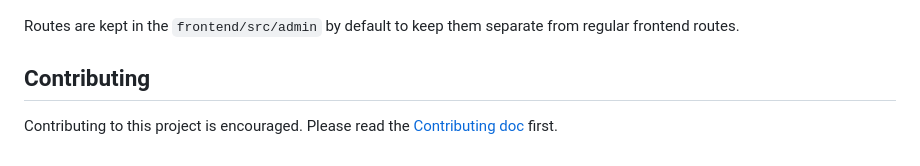
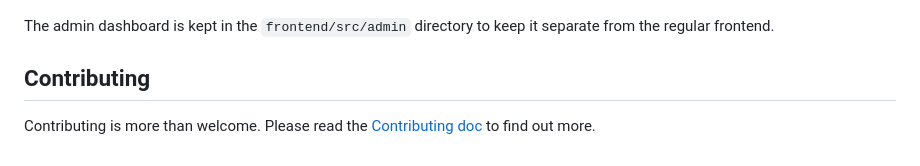
Before and after one commit to Buuntu/fastapi-react, a Markdown page: README.md, the part around the change printed below. GitHub-like rendering.

```diff
--- a/README.md
+++ b/README.md
@@ -86,10 +97,10 @@ These are all based off of the `users` routes.
 
 ![React Admin Dashboard](assets/admin-dashboard.png)
 
-Routes are kept in the `frontend/src/admin` by default to keep them separate
-from regular frontend routes.
+The admin dashboard is kept in the `frontend/src/admin` directory to keep it
+separate from the regular frontend.
 
 ## Contributing
 
-Contributing to this project is encouraged.  Please read the [Contributing
-doc](CONTRIBUTING.md) first.
+Contributing is more than welcome.  Please read the [Contributing
+doc](CONTRIBUTING.md) to find out more.
```
Also changed, not shown: other parts of README.md (+40 -29 lines), CONTRIBUTING.md (+6 -2 lines), assets/fastapi-logo.png (added), assets/postgres.png (added), assets/react-logo.png (added), assets/typescript.png (added).
